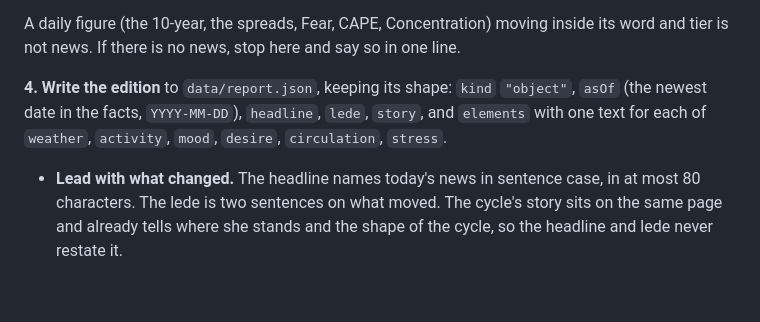
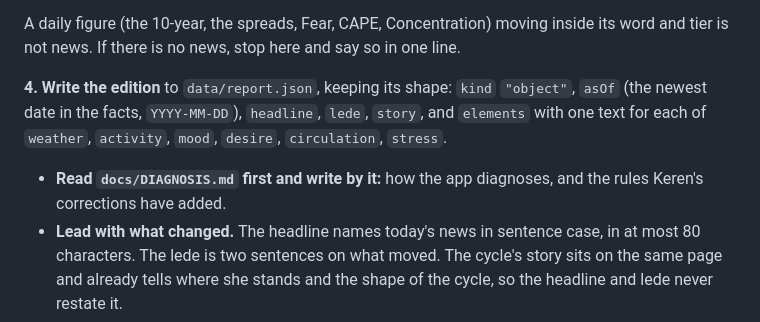
Before and after one commit to kerzaiden/gyneconomy, a Markdown page: docs/report-task.md, the part around the change. Drawn GitHub-style; blank space fills up the shorter version.

```diff
--- a/docs/report-task.md
+++ b/docs/report-task.md
@@ -37,6 +37,8 @@ news. If there is no news, stop here and say so in one line.
 in the facts, `YYYY-MM-DD`), `headline`, `lede`, `story`, and `elements` with one text for each of `weather`,
 `activity`, `mood`, `desire`, `circulation`, `stress`.
 
+- **Read `docs/DIAGNOSIS.md` first and write by it:** how the app diagnoses, and the rules Keren's
+  corrections have added.
 - **Lead with what changed.** The headline names today's news in sentence case, in at most 80 characters. The
   lede is two sentences on what moved. The cycle's story sits on the same page and already tells where she stands
   and the shape of the cycle, so the headline and lede never restate it.
```
Also changed, not shown: docs/DIAGNOSIS.md (added, +109 -0 lines).
